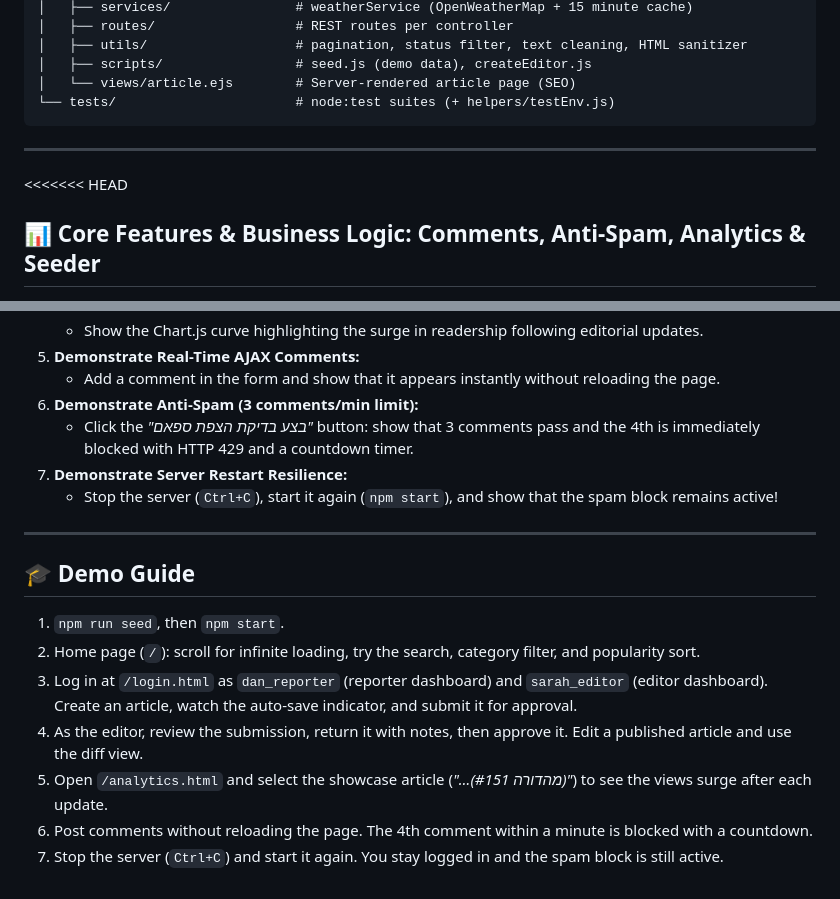
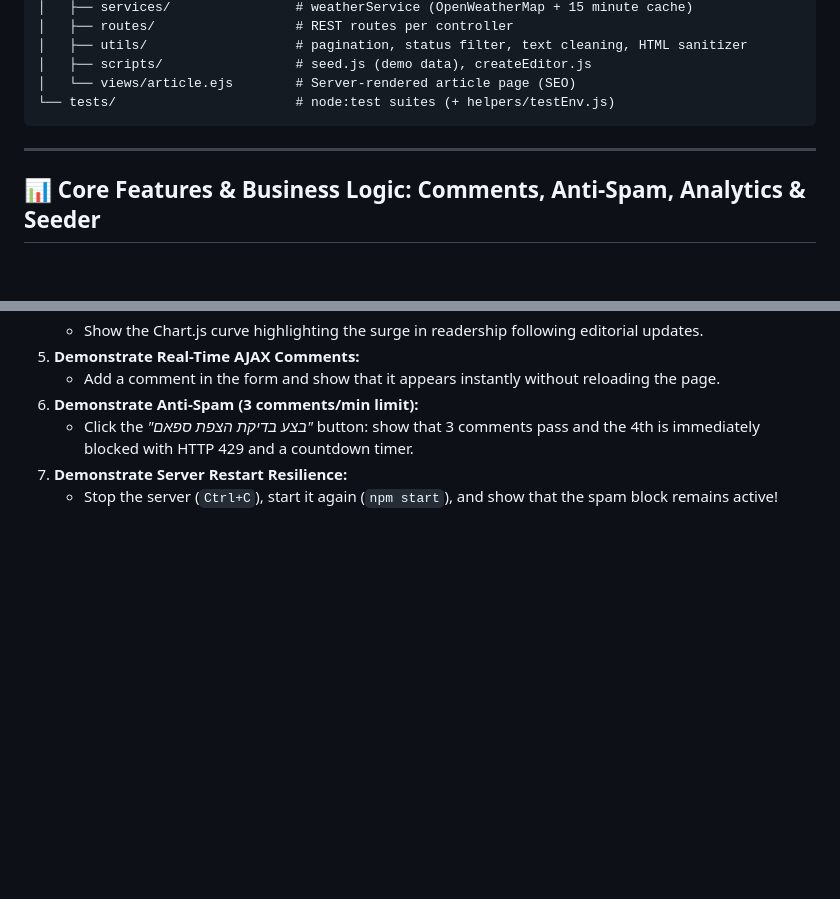
Before and after one commit to yoav7000/the-daily-web, a Markdown page: README.md, 2 parts joined by grey strips. Drawn GitHub-style; blank space fills up the shorter version.

Commit message:
docs: finalize unified features and oral defense demonstration guide in README

```diff
--- a/README.md
+++ b/README.md
@@ -111,7 +111,6 @@ the-daily-web/
 
 ---
 
-<<<<<<< HEAD
 ## 📊 Core Features & Business Logic: Comments, Anti-Spam, Analytics & Seeder
 
 1. **Comments Model & Real-Time AJAX Submission:**
@@ -173,15 +172,3 @@ the-daily-web/
    - Click the *"בצע בדיקת הצפת ספאם"* button: show that 3 comments pass and the 4th is immediately blocked with HTTP 429 and a countdown timer.
 7. **Demonstrate Server Restart Resilience:**
    - Stop the server (`Ctrl+C`), start it again (`npm start`), and show that the spam block remains active!
-
----
-
-## 🎓 Demo Guide
-
-1. `npm run seed`, then `npm start`.
-2. Home page (`/`): scroll for infinite loading, try the search, category filter, and popularity sort.
-3. Log in at `/login.html` as `dan_reporter` (reporter dashboard) and `sarah_editor` (editor dashboard). Create an article, watch the auto-save indicator, and submit it for approval.
-4. As the editor, review the submission, return it with notes, then approve it. Edit a published article and use the diff view.
-5. Open `/analytics.html` and select the showcase article (*"…(מהדורה #151)"*) to see the views surge after each update.
-6. Post comments without reloading the page. The 4th comment within a minute is blocked with a countdown.
-7. Stop the server (`Ctrl+C`) and start it again. You stay logged in and the spam block is still active.
```
